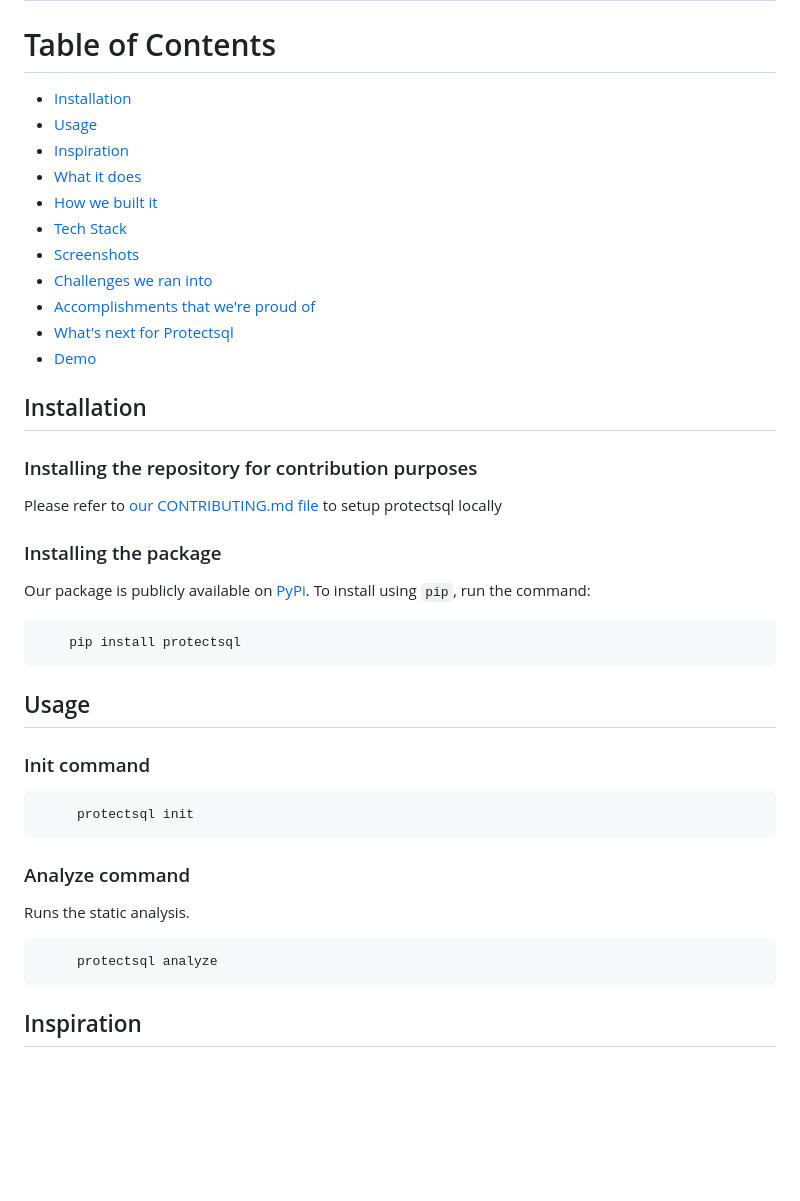
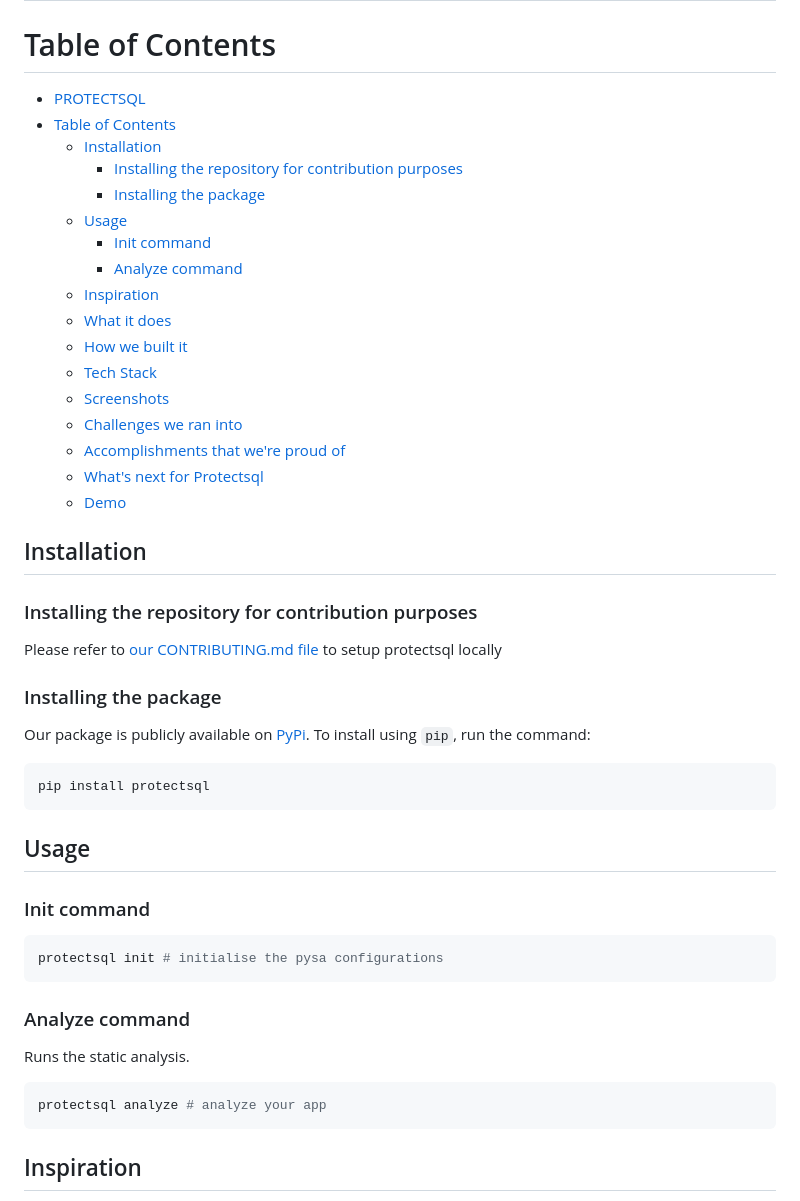
Before and after one commit to arpancodes/protectsql, a Markdown page: README.md, the part around one of its changes. GitHub-like rendering; blank space fills up the shorter version.

````diff
--- a/README.md
+++ b/README.md
@@ -2,17 +2,23 @@
 
 # Table of Contents
 
-- [Installation](#installation)
-- [Usage](#usage)
-- [Inspiration](#inspiration)
-- [What it does](#what-it-does)
-- [How we built it](#how-we-built-it)
-- [Tech Stack](#tech-stack)
-- [Screenshots](#screenshots)
-- [Challenges we ran into](#challenges-we-ran-into)
-- [Accomplishments that we're proud of](#accomplishments-that-were-proud-of)
-- [What's next for Protectsql](#whats-next-for-envprotecc)
-- [Demo](#demo)
+- [PROTECTSQL](#protectsql)
+- [Table of Contents](#table-of-contents)
+  - [Installation](#installation)
+    - [Installing the repository for contribution purposes](#installing-the-repository-for-contribution-purposes)
+    - [Installing the package](#installing-the-package)
+  - [Usage](#usage)
+    - [Init command](#init-command)
+    - [Analyze command](#analyze-command)
+  - [Inspiration](#inspiration)
+  - [What it does](#what-it-does)
+  - [How we built it](#how-we-built-it)
+  - [Tech Stack](#tech-stack)
+  - [Screenshots](#screenshots)
+  - [Challenges we ran into](#challenges-we-ran-into)
+  - [Accomplishments that we're proud of](#accomplishments-that-were-proud-of)
+  - [What's next for Protectsql](#whats-next-for-protectsql)
+  - [Demo](#demo)
 ## Installation
 
 ### Installing the repository for contribution purposes
@@ -24,7 +30,7 @@ Our package is publicly available on [PyPi](https://pypi.org/project/protectsql/
 To install using `pip`, run the command:
 
 ```bash
-    pip install protectsql
+pip install protectsql
 ```
 
 ## Usage
@@ -32,14 +38,14 @@ To install using `pip`, run the command:
 ### Init command
 
 ```bash
-     protectsql init
+protectsql init # initialise the pysa configurations
 ```
 
 ### Analyze command
 Runs the static analysis.
 
 ```bash
-     protectsql analyze
+protectsql analyze # analyze your app
 ```
 
 ## Inspiration
````
Also changed, not shown: other parts of README.md (+9 -2 lines), screenshots/step-1.png (added), screenshots/step-2.png (added), screenshots/step-3.png (added), screenshots/step-4.png (added).
